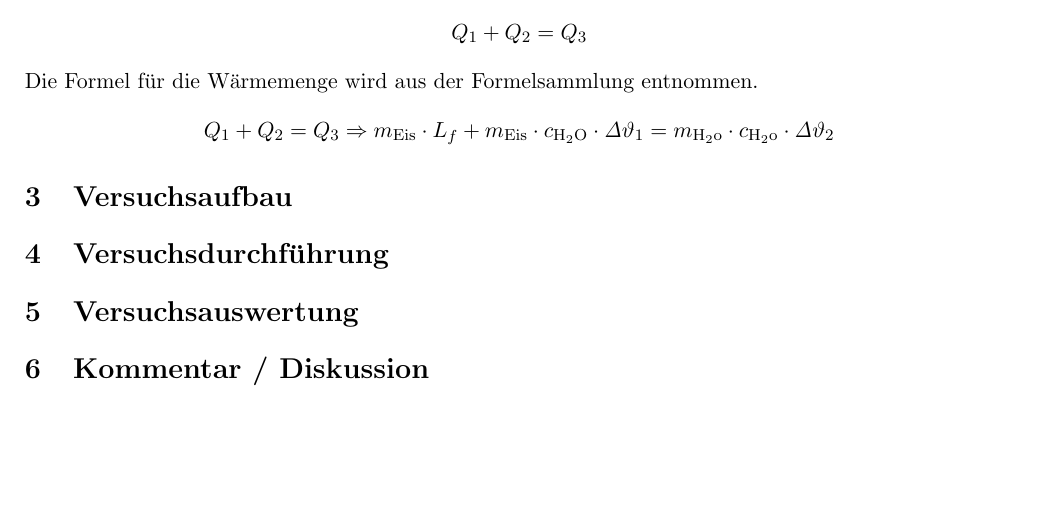
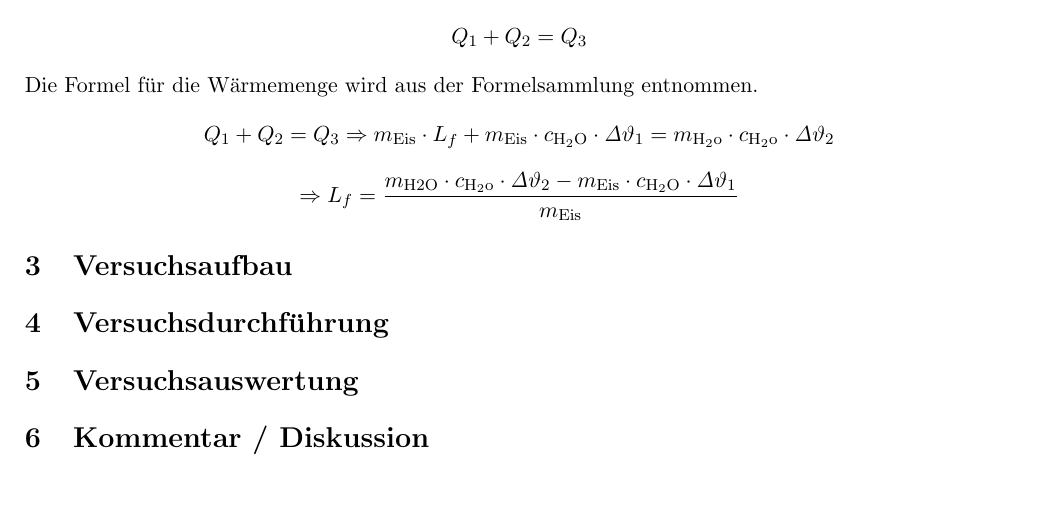
Before and after one commit to noah-vogt/gkg, a LaTeX document (main.tex): part of page 3 of 3, cut so that both start at the same text. Compiled offline with pdfLaTeX.

```diff
--- a/main.tex
+++ b/main.tex
@@ -69,7 +69,7 @@
 Das Eis wird zwei physikalisch wichtige Prozesse durchgehen. Wir nehem an dass das Eis anfangs $\SI{0}{\celsius}$ hat. Zuerst wird das Eis geschmolzen und dann erwärmt. Daraus folgt das die Schmelzwärme zur Wärmemenge addiert werden muss, um die menge an Wärme zu erlangen welche gebraucht wird um das Eis zu schmelzen und auf eine bestimmte Temperatur zu erwärmen. (Für die vereinfachung nene wir die Schmelzwärme $Q_{1}$ und die benötigte Wärme um das geschmolzene Eis zu erwärmen $Q_{2}$, die abgegebene Wärme des heissen Wasser nenen wir $Q_{3}$). Die Formel lautet somit
 $$ Q_{1} + Q_{2} = Q_{3} $$
 Die Formel für die Wärmemenge wird aus der Formelsammlung entnommen.
-$$ Q_{1} + Q_{2} = Q_{3} \Rightarrow m_{\rm{Eis}} \cdot L_f + m_{\rm{Eis}} \cdot c_{\rm{H_2O}} \cdot \mathit{\Delta}\vartheta_1 = m_{\rm{H_2o}} \cdot c_{\rm{H_2o}} \cdot \mathit{\Delta}\vartheta_2$$
+$$ Q_{1} + Q_{2} = Q_{3} \Rightarrow m_{\rm{Eis}} \cdot L_f + m_{\rm{Eis}} \cdot c_{\rm{H_2O}} \cdot \mathit{\Delta}\vartheta_1 = m_{\rm{H_2o}} \cdot c_{\rm{H_2o}} \cdot \mathit{\Delta}\vartheta_2$$ $$ \Rightarrow L_f = \frac{m_{\rm{H2O}} \cdot c_{\rm{H_2o}} \cdot \mathit{\Delta}\vartheta_2 - m_{\rm{Eis}} \cdot c_{\rm{H_2O}} \cdot \mathit{\Delta}\vartheta_1}{m_{\rm{Eis}}}$$
 
 
 \section{Versuchsaufbau}
```
Also changed, not shown: image.png (added).
